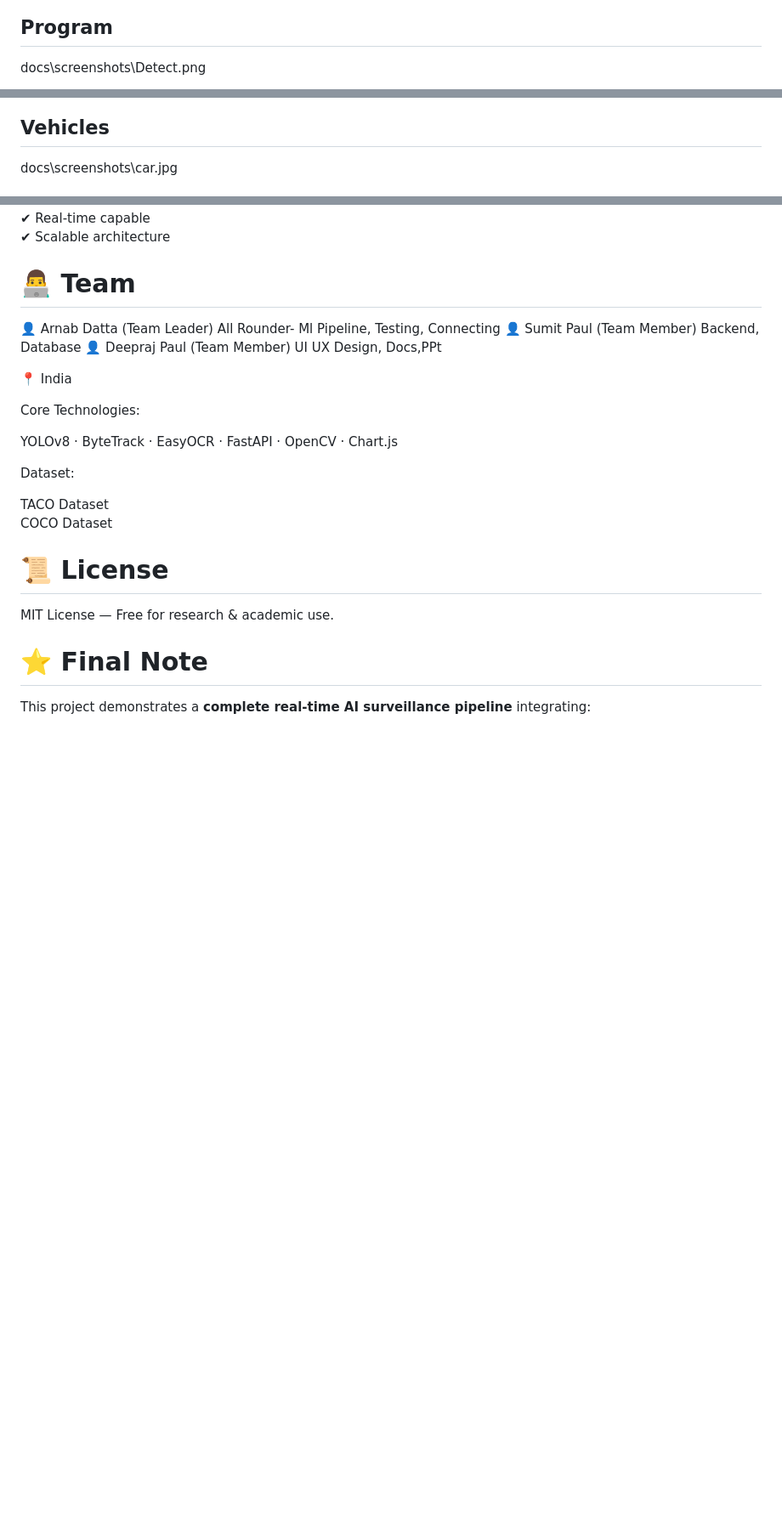
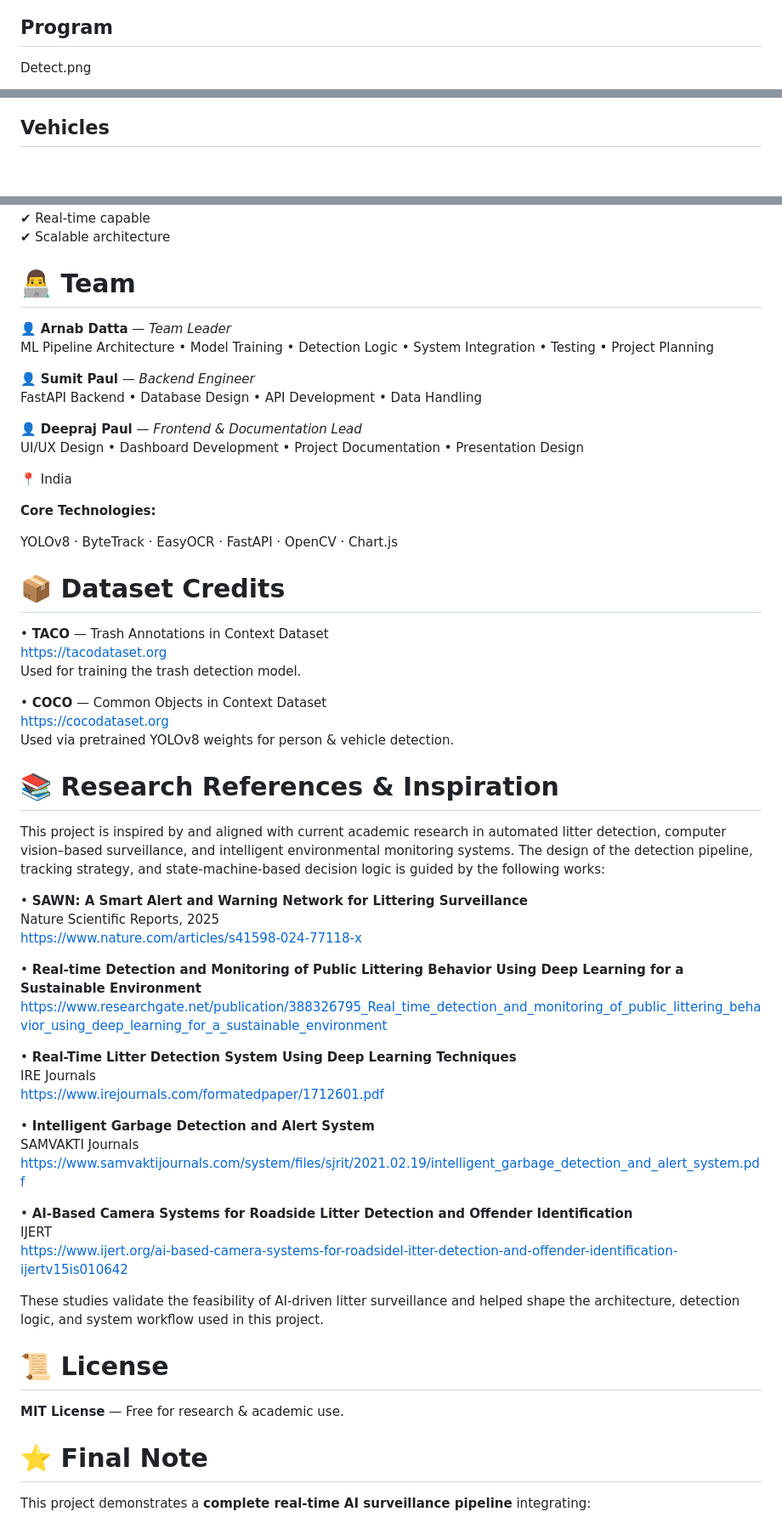
Before and after one commit to Arnab500th/Hackathon-Automated-Littering-Detection-and-Alert-System-for-Public-Spaces, a Markdown page: README.md, 3 parts joined by grey strips. Shown at 85% size. Rendered like a GitHub page; blank space fills up the shorter version.

Commit message:
fixed images and added creadits

```diff
--- a/README.md
+++ b/README.md
@@ -271,4 +276,4 @@ docs\screenshots\Live Feed.png
 
 ## Program
-docs\screenshots\Detect.png
+Detect.png
 
@@ -283,4 +299,3 @@ docs\screenshots\culprit_2.jpg
 
 ## Vehicles
-docs\screenshots\car.jpg
 
@@ -298,25 +315,62 @@ docs\screenshots\car.jpg
 
 # 👨‍💻 Team
 
-👤 Arnab Datta  (Team Leader) All Rounder- Ml Pipeline, Testing, Connecting
-👤 Sumit Paul  (Team Member) Backend, Database
-👤 Deepraj Paul  (Team Member) UI UX Design, Docs,PPt
+👤 **Arnab Datta** — *Team Leader*
+ML Pipeline Architecture • Model Training • Detection Logic • System Integration • Testing • Project Planning
+
+👤 **Sumit Paul** — *Backend Engineer*
+FastAPI Backend • Database Design • API Development • Data Handling
+
+👤 **Deepraj Paul** — *Frontend & Documentation Lead*
+UI/UX Design • Dashboard Development • Project Documentation • Presentation Design
 
 📍 India
 
-Core Technologies:
+**Core Technologies:**
 
 YOLOv8 · ByteTrack · EasyOCR · FastAPI · OpenCV · Chart.js
 
-Dataset:
+# 📦 Dataset Credits
 
-TACO Dataset
-COCO Dataset
+• **TACO** — Trash Annotations in Context Dataset
+  https://tacodataset.org
+  Used for training the trash detection model.
 
+• **COCO** — Common Objects in Context Dataset
+  https://cocodataset.org
+  Used via pretrained YOLOv8 weights for person & vehicle detection.
+
+# 📚 Research References & Inspiration
+
+This project is inspired by and aligned with current academic research in automated litter detection,
+computer vision–based surveillance, and intelligent environmental monitoring systems. The design of the
+detection pipeline, tracking strategy, and state-machine-based decision logic is guided by the following works:
+
+• **SAWN: A Smart Alert and Warning Network for Littering Surveillance**
+  Nature Scientific Reports, 2025
+  https://www.nature.com/articles/s41598-024-77118-x
+
+• **Real-time Detection and Monitoring of Public Littering Behavior Using Deep Learning for a Sustainable Environment**
+  https://www.researchgate.net/publication/388326795_Real_time_detection_and_monitoring_of_public_littering_behavior_using_deep_learning_for_a_sustainable_environment
+
+• **Real-Time Litter Detection System Using Deep Learning Techniques**
+  IRE Journals
+  https://www.irejournals.com/formatedpaper/1712601.pdf
+
+• **Intelligent Garbage Detection and Alert System**
+  SAMVAKTI Journals
+  https://www.samvaktijournals.com/system/files/sjrit/2021.02.19/intelligent_garbage_detection_and_alert_system.pdf
+
+• **AI-Based Camera Systems for Roadside Litter Detection and Offender Identification**
+  IJERT
+  https://www.ijert.org/ai-based-camera-systems-for-roadsidel-itter-detection-and-offender-identification-ijertv15is010642
+
+These studies validate the feasibility of AI-driven litter surveillance and helped shape the
+architecture, detection logic, and system workflow used in this project.
 
 # 📜 License
 
-MIT License — Free for research & academic use.
+**MIT License** — Free for research & academic use.
 
 
 # ⭐ Final Note
```
Also changed, not shown: other parts of README.md (+31 -13 lines).
